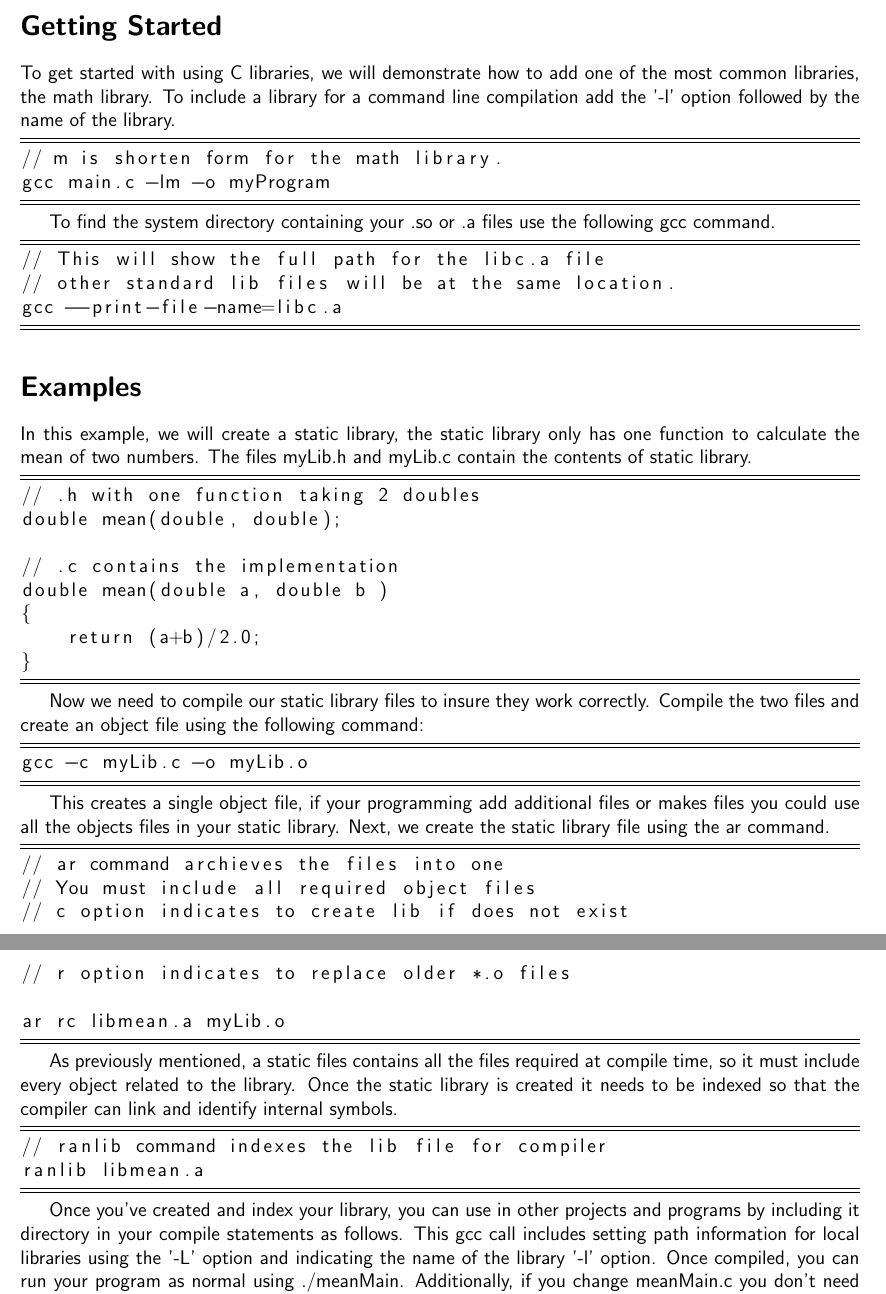
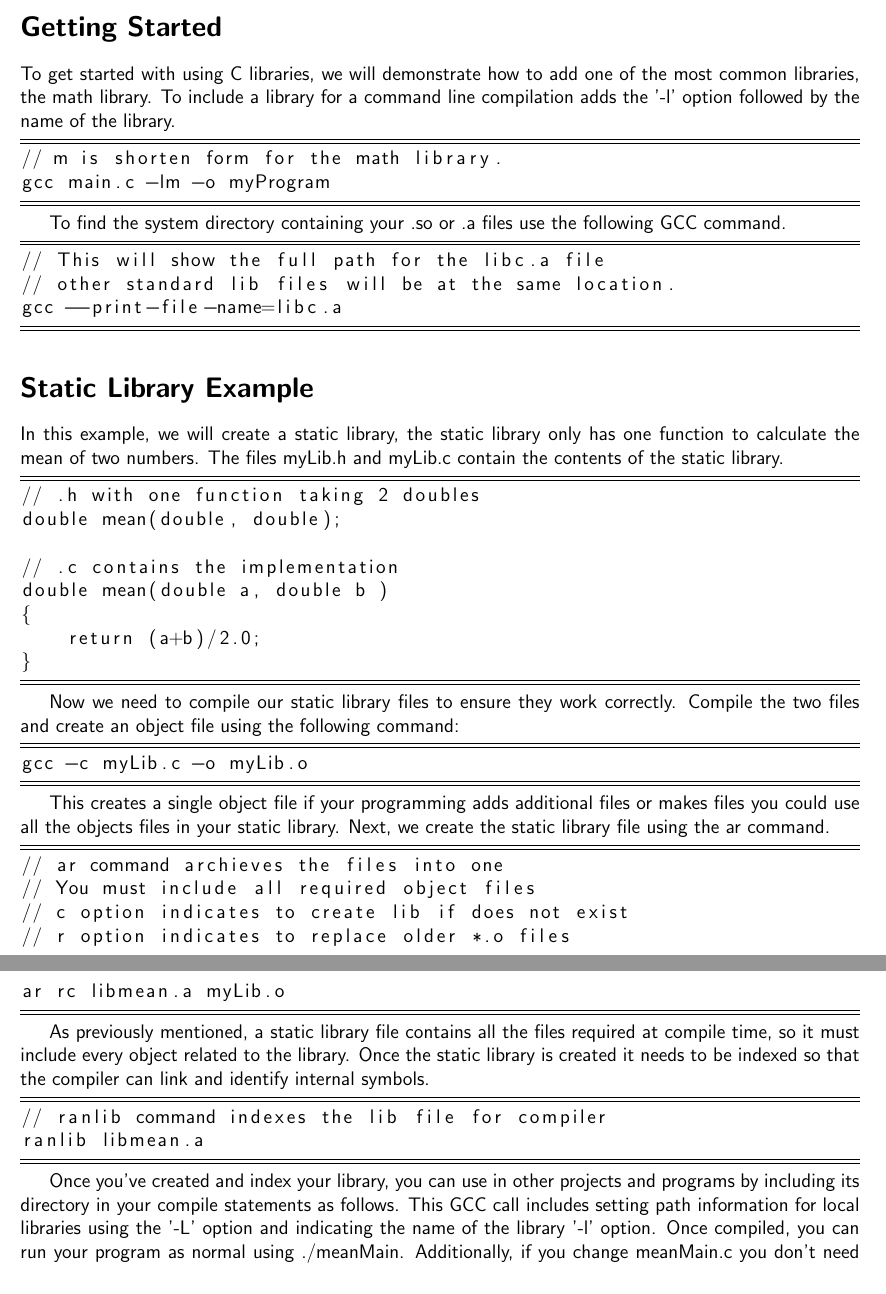
Before and after one commit to judiMc/programming_tools, a LaTeX document (compilingAndUsingLibraries/libraries.tex): two parts of pages 2 and 3 of 3, joined at a grey line, cut so that both start at the same text. Compiled offline with pdfLaTeX.

Commit message:
Fixing typos and removing reference to make files in objectives.

```diff
--- a/compilingAndUsingLibraries/libraries.tex
+++ b/compilingAndUsingLibraries/libraries.tex
@@ -99,7 +98,7 @@ via a program crash.
 
 To get started with using C libraries, we will demonstrate how to
 add one of the most common libraries, the math library. To include
-a library for a command line compilation add the '-l' option followed
+a library for a command line compilation adds the '-l' option followed
 by the name of the library.
 
 \begin{lstlisting}[language=make,showstringspaces=false,tabsize=4,frame=TB]
@@ -108,7 +107,7 @@ gcc main.c -lm -o myProgram
 \end{lstlisting}
 
 To find the system directory containing your .so or .a files use the
-following gcc command.
+following GCC command.
 
 \begin{lstlisting}[language=make,showstringspaces=false,tabsize=4,frame=TB]
 // This will show the full path for the libc.a file
@@ -117,11 +116,11 @@ gcc --print-file-name=libc.a
 \end{lstlisting}
 
 
-\section*{Examples \label{sec:Examples}}
+\section*{Static Library Example \label{sec:Examples}}
 
 In this example, we will create a static library, the static library
 only has one function to calculate the mean of two numbers. The files
-myLib.h and myLib.c contain the contents of static library.
+myLib.h and myLib.c contain the contents of the static library.
 
 \begin{lstlisting}[language=make,showstringspaces=false,tabsize=4,frame=TB]
 // .h with one function taking 2 doubles
@@ -134,7 +133,7 @@ double mean(double a, double b )
 }
 \end{lstlisting}
 
-Now we need to compile our static library files to insure they work
+Now we need to compile our static library files to ensure they work
 correctly. Compile the two files and create an object file using the
 following command:
 
@@ -142,7 +141,7 @@ following command:
 gcc -c myLib.c -o myLib.o
 \end{lstlisting}
 
-This creates a single object file, if your programming add additional
+This creates a single object file if your programming adds additional
 files or makes files you could use all the objects files in your static
 library. Next, we create the static library file using the ar command.
 
@@ -155,10 +154,10 @@ library. Next, we create the static library file using the ar command.
 ar rc libmean.a myLib.o
 \end{lstlisting}
 
-As previously mentioned, a static files contains all the files required
-at compile time, so it must include every object related to the library.
-Once the static library is created it needs to be indexed so that
-the compiler can link and identify internal symbols.
+As previously mentioned, a static library file contains all the files
+required at compile time, so it must include every object related
+to the library. Once the static library is created it needs to be
+indexed so that the compiler can link and identify internal symbols.
 
 \begin{lstlisting}[language=make,showstringspaces=false,tabsize=4,frame=TB]
 // ranlib command indexes the lib file for compiler
@@ -166,8 +165,8 @@ ranlib libmean.a
 \end{lstlisting}
 
 Once you've created and index your library, you can use in other projects
-and programs by including it directory in your compile statements
-as follows. This gcc call includes setting path information for local
+and programs by including its directory in your compile statements
+as follows. This GCC call includes setting path information for local
 libraries using the '-L' option and indicating the name of the library
 '-l' option. Once compiled, you can run your program as normal using
 ./meanMain. Additionally, if you change meanMain.c you don't need
```
Also changed, not shown: compilingAndUsingLibraries/libraries.tex (27 more changed lines).
